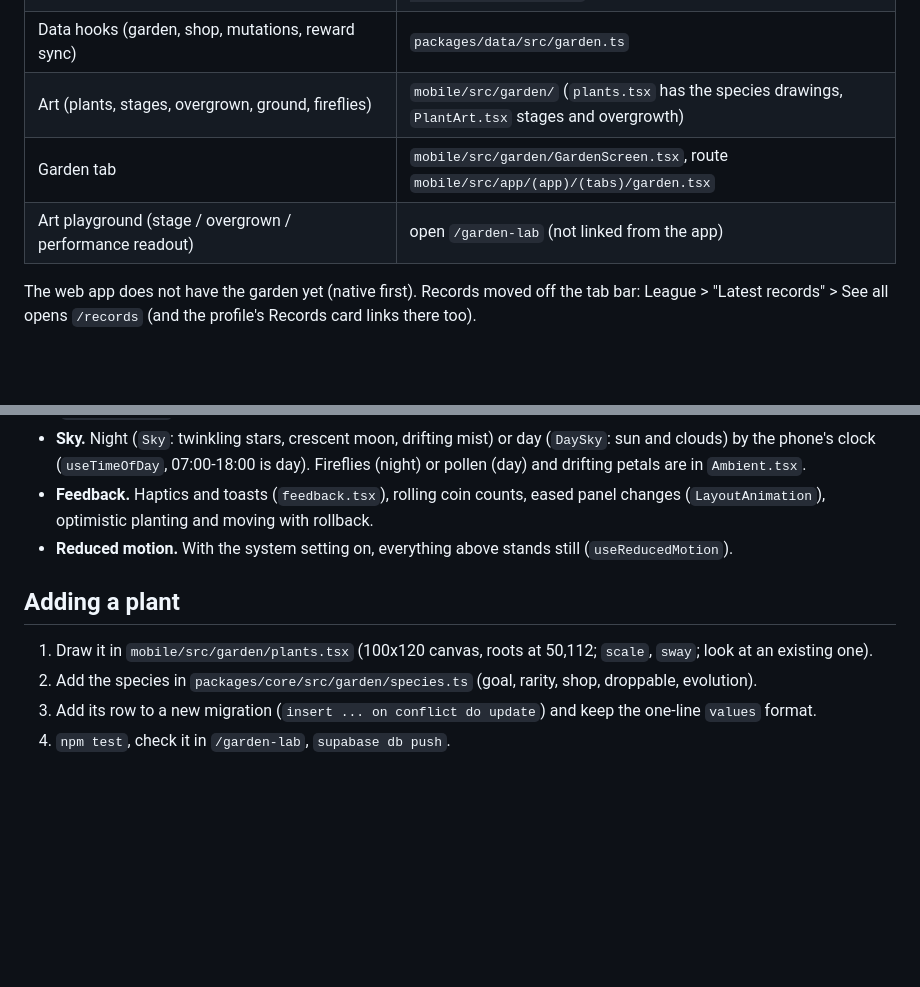
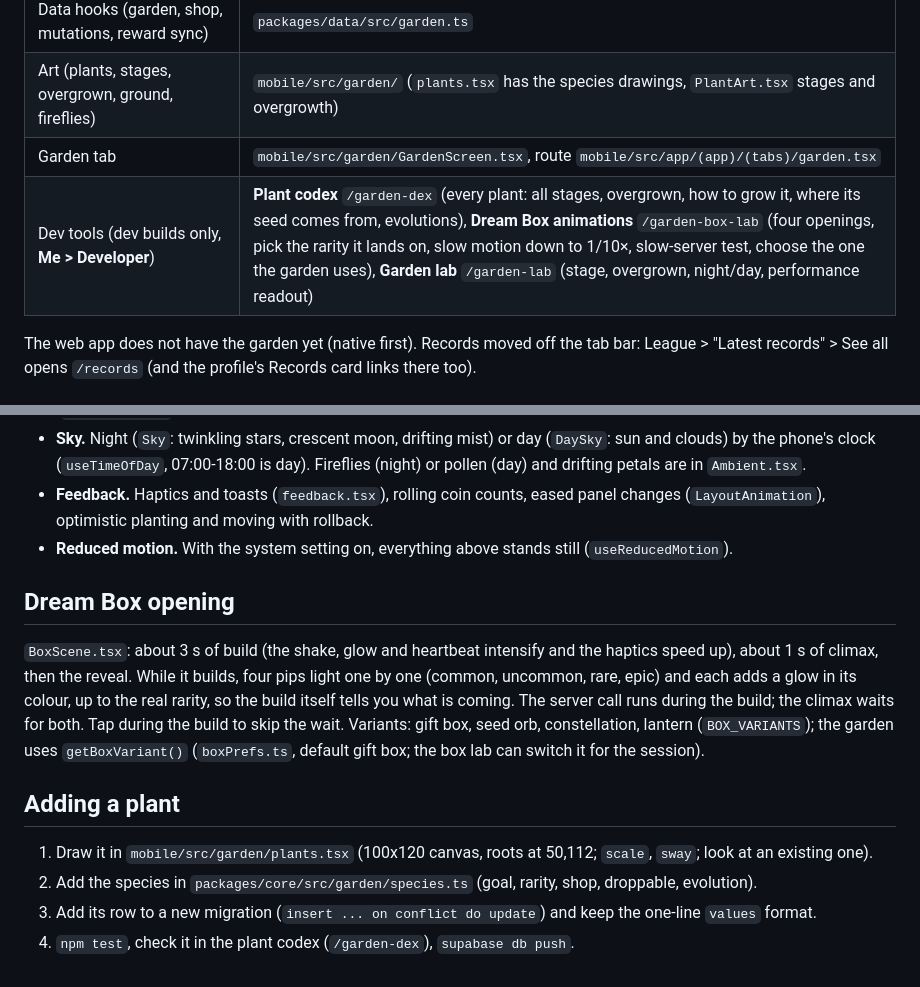
Before and after one commit to Liam-Highducheck/legity-league, a Markdown page: docs/garden.md, 2 parts joined by grey strips. GitHub-like rendering; blank space fills up the shorter version.

Commit message:
Garden docs: dev tools, Dream Box opening

```diff
--- a/docs/garden.md
+++ b/docs/garden.md
@@ -12,7 +12,7 @@ makes the garden overgrown. It is the first card on every profile and the third
 | Data hooks (garden, shop, mutations, reward sync) | `packages/data/src/garden.ts` |
 | Art (plants, stages, overgrown, ground, fireflies) | `mobile/src/garden/` (`plants.tsx` has the species drawings, `PlantArt.tsx` stages and overgrowth) |
 | Garden tab | `mobile/src/garden/GardenScreen.tsx`, route `mobile/src/app/(app)/(tabs)/garden.tsx` |
-| Art playground (stage / overgrown / performance readout) | open `/garden-lab` (not linked from the app) |
+| Dev tools (dev builds only, **Me > Developer**) | **Plant codex** `/garden-dex` (every plant: all stages, overgrown, how to grow it, where its seed comes from, evolutions), **Dream Box animations** `/garden-box-lab` (four openings, pick the rarity it lands on, slow motion down to 1/10×, slow-server test, choose the one the garden uses), **Garden lab** `/garden-lab` (stage, overgrown, night/day, performance readout) |
 
 The web app does not have the garden yet (native first). Records moved off the tab bar: League > "Latest records" > See all
 opens `/records` (and the profile's Records card links there too).
@@ -68,9 +68,17 @@ board of 25 plants drew in about 210 ms with the JS thread at 50-60 fps on a dev
   planting and moving with rollback.
 - **Reduced motion.** With the system setting on, everything above stands still (`useReducedMotion`).
 
+## Dream Box opening
+
+`BoxScene.tsx`: about 3 s of build (the shake, glow and heartbeat intensify and the haptics speed up), about 1 s of climax,
+then the reveal. While it builds, four pips light one by one (common, uncommon, rare, epic) and each adds a glow in its
+colour, up to the real rarity, so the build itself tells you what is coming. The server call runs during the build; the climax
+waits for both. Tap during the build to skip the wait. Variants: gift box, seed orb, constellation, lantern (`BOX_VARIANTS`);
+the garden uses `getBoxVariant()` (`boxPrefs.ts`, default gift box; the box lab can switch it for the session).
+
 ## Adding a plant
 
 1. Draw it in `mobile/src/garden/plants.tsx` (100x120 canvas, roots at 50,112; `scale`, `sway`; look at an existing one).
 2. Add the species in `packages/core/src/garden/species.ts` (goal, rarity, shop, droppable, evolution).
 3. Add its row to a new migration (`insert ... on conflict do update`) and keep the one-line `values` format.
-4. `npm test`, check it in `/garden-lab`, `supabase db push`.
+4. `npm test`, check it in the plant codex (`/garden-dex`), `supabase db push`.
```
